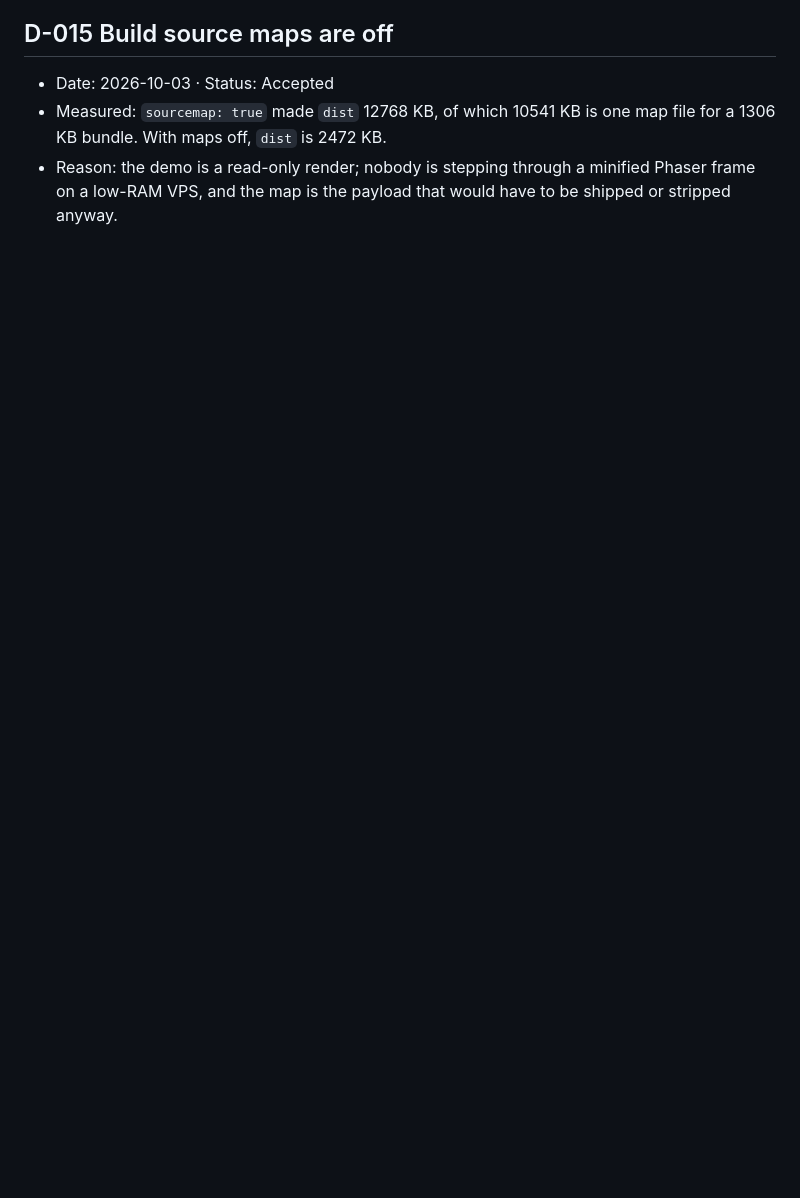
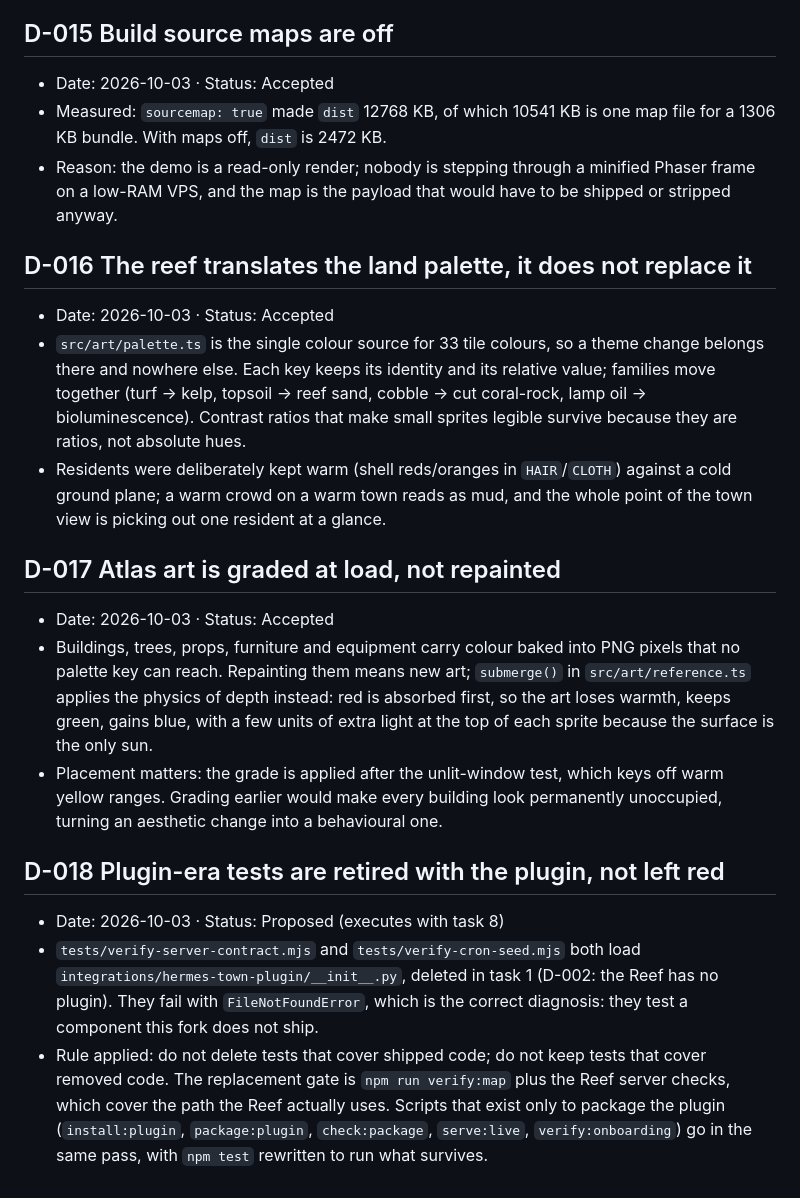
Before and after one commit to adi805/opencrabs-reef, a Markdown page: DECISIONS.md, the part around the change. Drawn GitHub-style; blank space fills up the shorter version.

Commit message:
Record the reef palette, grading and gate decisions

```diff
--- a/DECISIONS.md
+++ b/DECISIONS.md
@@ -119,3 +119,21 @@ recorded here.
 - Date: 2026-10-03 · Status: Accepted
 - Measured: `sourcemap: true` made `dist` 12768 KB, of which 10541 KB is one map file for a 1306 KB bundle. With maps off, `dist` is 2472 KB.
 - Reason: the demo is a read-only render; nobody is stepping through a minified Phaser frame on a low-RAM VPS, and the map is the payload that would have to be shipped or stripped anyway.
+
+## D-016 The reef translates the land palette, it does not replace it
+
+- Date: 2026-10-03 · Status: Accepted
+- `src/art/palette.ts` is the single colour source for 33 tile colours, so a theme change belongs there and nowhere else. Each key keeps its identity and its relative value; families move together (turf → kelp, topsoil → reef sand, cobble → cut coral-rock, lamp oil → bioluminescence). Contrast ratios that make small sprites legible survive because they are ratios, not absolute hues.
+- Residents were deliberately kept warm (shell reds/oranges in `HAIR`/`CLOTH`) against a cold ground plane; a warm crowd on a warm town reads as mud, and the whole point of the town view is picking out one resident at a glance.
+
+## D-017 Atlas art is graded at load, not repainted
+
+- Date: 2026-10-03 · Status: Accepted
+- Buildings, trees, props, furniture and equipment carry colour baked into PNG pixels that no palette key can reach. Repainting them means new art; `submerge()` in `src/art/reference.ts` applies the physics of depth instead: red is absorbed first, so the art loses warmth, keeps green, gains blue, with a few units of extra light at the top of each sprite because the surface is the only sun.
+- Placement matters: the grade is applied after the unlit-window test, which keys off warm yellow ranges. Grading earlier would make every building look permanently unoccupied, turning an aesthetic change into a behavioural one.
+
+## D-018 Plugin-era tests are retired with the plugin, not left red
+
+- Date: 2026-10-03 · Status: Proposed (executes with task 8)
+- `tests/verify-server-contract.mjs` and `tests/verify-cron-seed.mjs` both load `integrations/hermes-town-plugin/__init__.py`, deleted in task 1 (D-002: the Reef has no plugin). They fail with `FileNotFoundError`, which is the correct diagnosis: they test a component this fork does not ship.
+- Rule applied: do not delete tests that cover shipped code; do not keep tests that cover removed code. The replacement gate is `npm run verify:map` plus the Reef server checks, which cover the path the Reef actually uses. Scripts that exist only to package the plugin (`install:plugin`, `package:plugin`, `check:package`, `serve:live`, `verify:onboarding`) go in the same pass, with `npm test` rewritten to run what survives.
```
